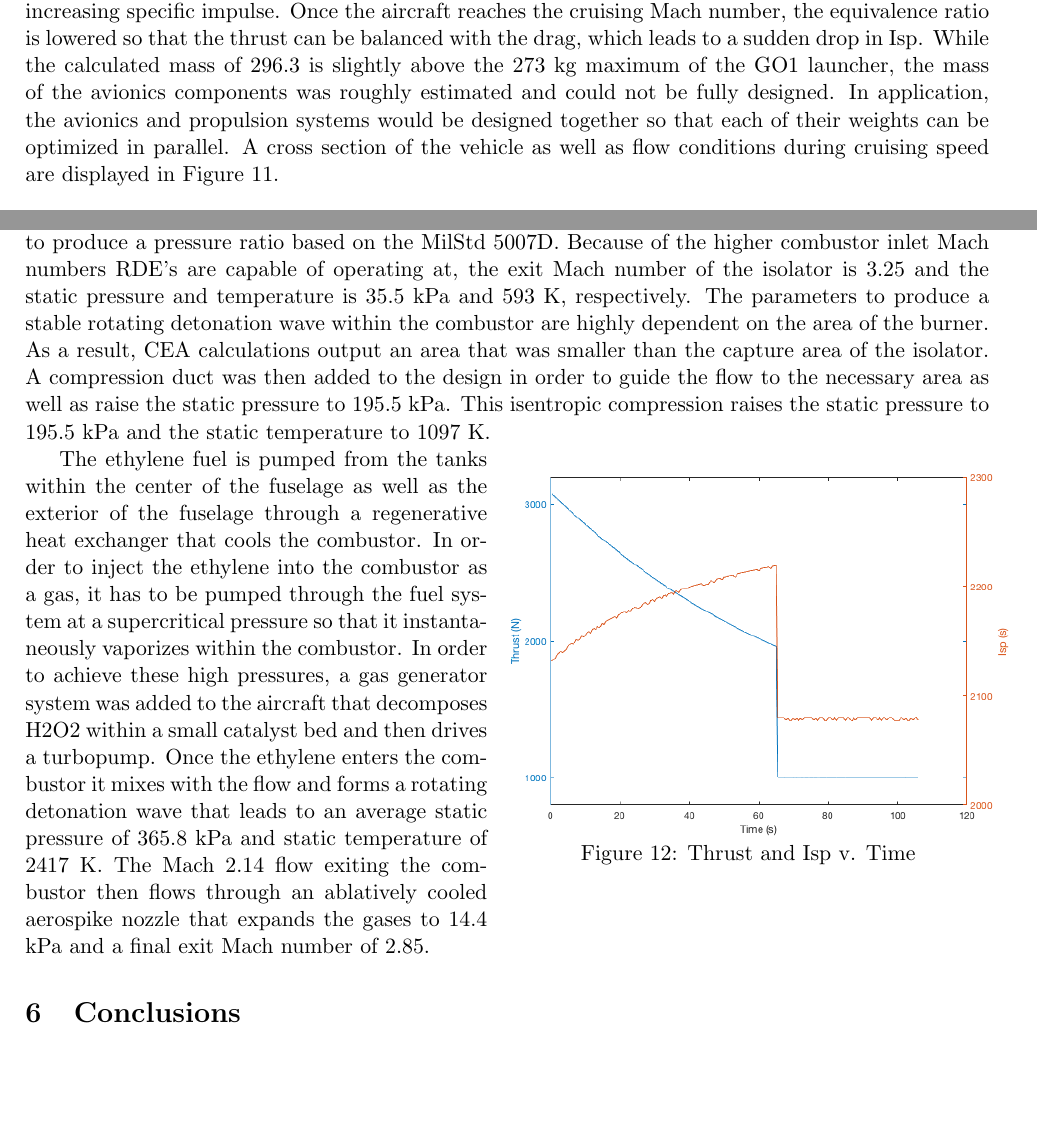
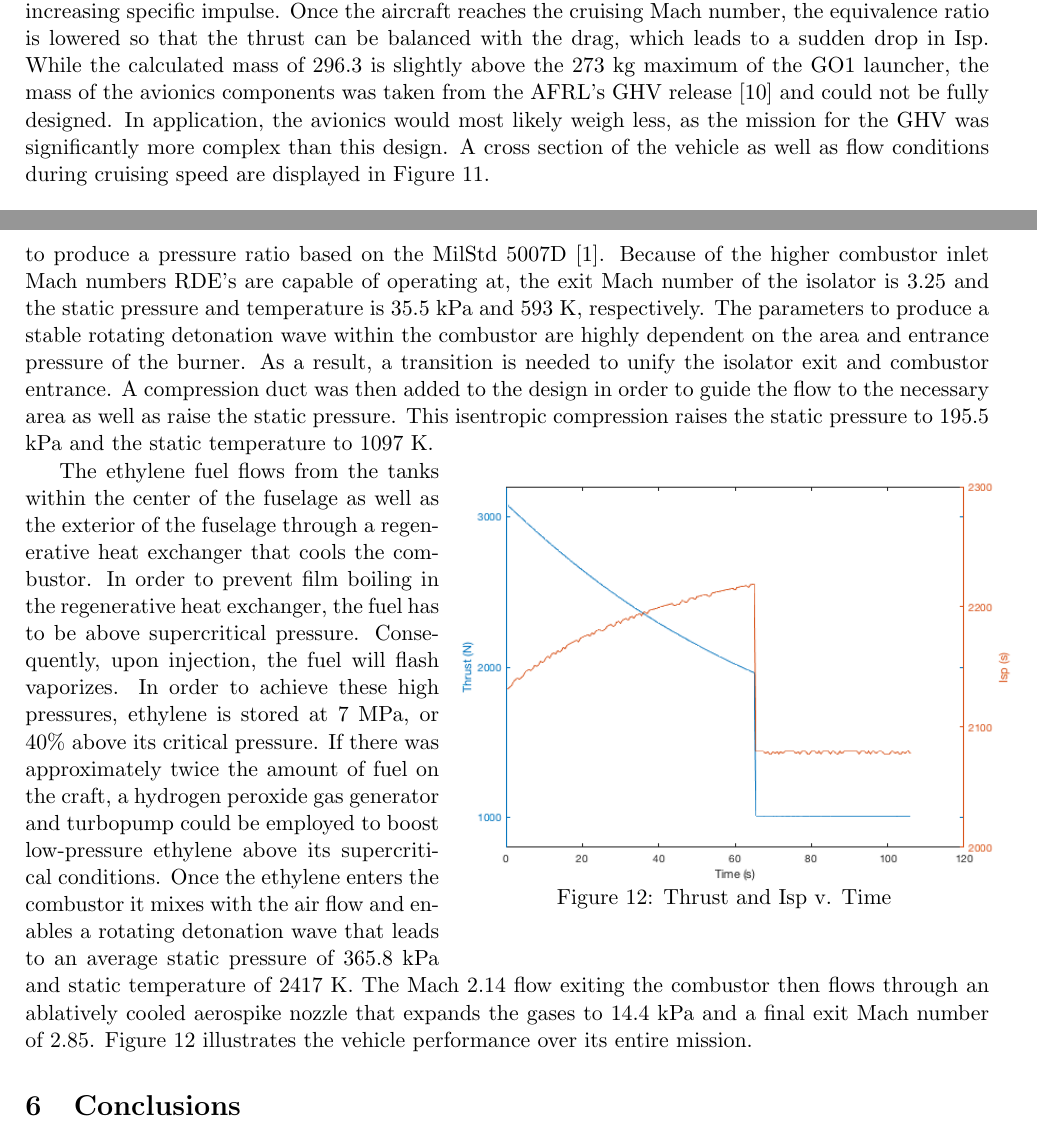
Before and after one commit to simple-all/537RDE, a LaTeX document (paper/main.tex, which reads paper/results.tex): two parts of pages 15 and 16 of 29, joined at a grey line, cut so that both start at the same text, the shorter picture padded with empty space. Compiled offline with pdfLaTeX.

Commit message:
More edits

```diff
--- a/paper/results.tex
+++ b/paper/results.tex
@@ -1,6 +1,6 @@
 \section{Results}
 
- Performance parameters of the aircraft throughout the mission are listed on Table \ref{tab:results}. The final designed flight path begins with the GO1 accelerating the aircraft to Mach 5.5 and an altitude of 25.33 km. At that point the engines will ignite and initiate a 62.5 s acceleration period until the cruising Mach number of 6.5 is reached where it will maintain speed for 45 seconds. The combined acceleration and cruising phases produce a range of 197.15 km for this mission. The thrust and specific impulse were calculated for the duration of the mission and plotted on Figure \ref{fig:thrustIsp}. During the acceleration portion of the flight the equivalence ratio is highest in order to produce maximum thrust, leading to steadily increasing specific impulse. Once the aircraft reaches the cruising Mach number, the equivalence ratio is lowered so that the thrust can be balanced with the drag, which leads to a sudden drop in Isp. While the calculated mass of 296.3 is slightly above the 273 kg maximum of the GO1 launcher, the mass of the avionics components was roughly estimated and could not be fully designed. In application, the avionics and propulsion systems would be designed together so that each of their weights can be optimized in parallel. A cross section of the vehicle as well as flow conditions during cruising speed are displayed in Figure \ref{fig:totalCrossSection}.
+ Performance parameters of the aircraft throughout the mission are listed on Table \ref{tab:results}. The final designed flight path begins with the GO1 accelerating the aircraft to Mach 5.5 and an altitude of 25.33 km. At that point the engines will ignite and initiate a 62.5 s acceleration period until the cruising Mach number of 6.5 is reached where it will maintain speed for 45 seconds. The combined acceleration and cruising phases produce a range of 197.15 km for this mission. The thrust and specific impulse were calculated for the duration of the mission and plotted on Figure \ref{fig:thrustIsp}. During the acceleration portion of the flight the equivalence ratio is highest in order to produce maximum thrust, leading to steadily increasing specific impulse. Once the aircraft reaches the cruising Mach number, the equivalence ratio is lowered so that the thrust can be balanced with the drag, which leads to a sudden drop in Isp. While the calculated mass of 296.3 is slightly above the 273 kg maximum of the GO1 launcher, the mass of the avionics components was taken from the AFRL's GHV release \cite{ghv} and could not be fully designed. In application, the avionics would most likely weigh less, as the mission for the GHV was significantly more complex than this design. A cross section of the vehicle as well as flow conditions during cruising speed are displayed in Figure \ref{fig:totalCrossSection}.
 
 \begin{center}
 \begin{tabular}{l c}
@@ -29,22 +29,14 @@ L/D & 2
 \end{center}
 \end{figure}
 
-During cruise, flow will enter the diffusor at Mach 6.5 a static pressure and temperature of 2.4 kPa and 222 K, respectively. The conical diffusor will vary its lateral position such that \ang{5} half angle of the cone will produce an oblique shock that terminates at the cowl lip at the full range of Mach numbers for optimum pressure recovery. The oblique shock slows down the flow to Mach 5.17 and raises static pressure to 9.1 kPa. The flow then travels through an isolator. The isolator was designed to produce a pressure ratio based on the MilStd 5007D. Because of the higher combustor inlet Mach numbers RDE’s are capable of operating at, the exit Mach number of the isolator is 3.25 and the static pressure and temperature is 35.5 kPa and 593 K, respectively. The parameters to produce a stable rotating detonation wave within the combustor are highly dependent on the area of the burner. As a result, CEA calculations output an area that was smaller than the capture area of the isolator. A compression duct was then added to the design in order to guide the flow to the necessary area as well as raise the static pressure to 195.5 kPa. This isentropic compression raises the static pressure to 195.5 kPa and the static temperature to 1097 K.
+During cruise, flow will enter the diffusor at Mach 6.5 a static pressure and temperature of 2.4 kPa and 222 K, respectively. The conical diffusor will vary its lateral position such that \ang{5} half angle of the cone will produce an oblique shock that terminates at the cowl lip at the full range of Mach numbers for optimum pressure recovery. The oblique shock slows down the flow to Mach 5.17 and raises static pressure to 9.1 kPa. The flow then travels through an isolator. The isolator was designed to produce a pressure ratio based on the MilStd 5007D \cite{milstd5007D}. Because of the higher combustor inlet Mach numbers RDE’s are capable of operating at, the exit Mach number of the isolator is 3.25 and the static pressure and temperature is 35.5 kPa and 593 K, respectively. The parameters to produce a stable rotating detonation wave within the combustor are highly dependent on the area and entrance pressure of the burner. As a result, a transition is needed to unify the isolator exit and combustor entrance. A compression duct was then added to the design in order to guide the flow to the necessary area as well as raise the static pressure. This isentropic compression raises the static pressure to 195.5 kPa and the static temperature to 1097 K.
 
-\begin{wrapfigure}{r}{0.5\textwidth}
+\begin{wrapfigure}{r}{0.55\textwidth}
 \begin{center}
-\includegraphics[trim=1cm 1cm 1cm 2cm, width=0.5\textwidth]{thrustIsp}
+\includegraphics[trim=1cm 1cm 1cm 2cm, width=0.55\textwidth]{thrustIsp}
 \caption{Thrust and Isp v. Time}
 \label{fig:thrustIsp}
 \end{center}
 \end{wrapfigure}
 
-        	The ethylene fuel is pumped from the tanks within the center of the fuselage as well as the exterior of the fuselage through a regenerative heat exchanger that cools the combustor. In order to inject the ethylene into the combustor as a gas, it has to be pumped through the fuel system at a supercritical pressure so that it instantaneously vaporizes within the combustor. In order to achieve these high pressures, a gas generator system was added to the aircraft that decomposes H2O2 within a small catalyst bed and then drives a turbopump. Once the ethylene enters the combustor it mixes with the flow and forms a rotating detonation wave that leads to an average static pressure of 365.8 kPa and static temperature of 2417 K. The Mach 2.14 flow exiting the combustor then flows through an ablatively cooled aerospike nozzle that expands the gases to 14.4 kPa and a final exit Mach number of 2.85.
-
-
-
-
-
-
-
-% Insert figure of Thrust and ISP on same plot
+        	The ethylene fuel flows from the tanks within the center of the fuselage as well as the exterior of the fuselage through a regenerative heat exchanger that cools the combustor. In order to prevent film boiling in the regenerative heat exchanger, the fuel has to be above supercritical pressure. Consequently, upon injection, the fuel will flash vaporizes. In order to achieve these high pressures, ethylene is stored at 7 MPa, or 40\% above its critical pressure. If there was approximately twice the amount of fuel on the craft, a hydrogen peroxide gas generator and turbopump could be employed to boost low-pressure ethylene above its supercritical conditions. Once the ethylene enters the combustor it mixes with the air flow and enables a rotating detonation wave that leads to an average static pressure of 365.8 kPa and static temperature of 2417 K. The Mach 2.14 flow exiting the combustor then flows through an ablatively cooled aerospike nozzle that expands the gases to 14.4 kPa and a final exit Mach number of 2.85. Figure \ref{fig:thrustIsp} illustrates the vehicle performance over its entire mission.
```
Also changed, not shown: paper/turbo.tex (+1 -1 lines), paper/main.pdf, paper/results.tex (2 more changed lines), 3 other files.
